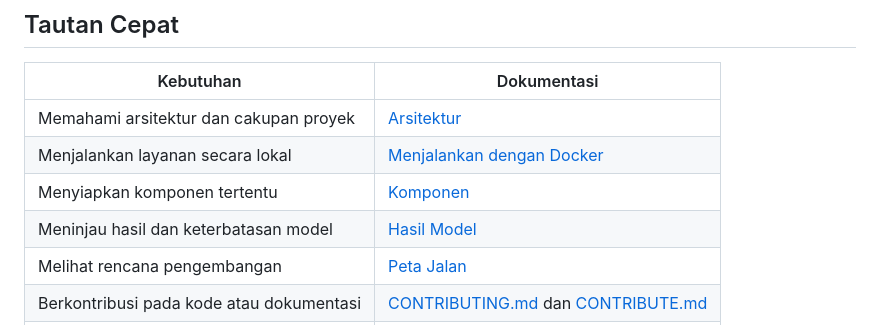
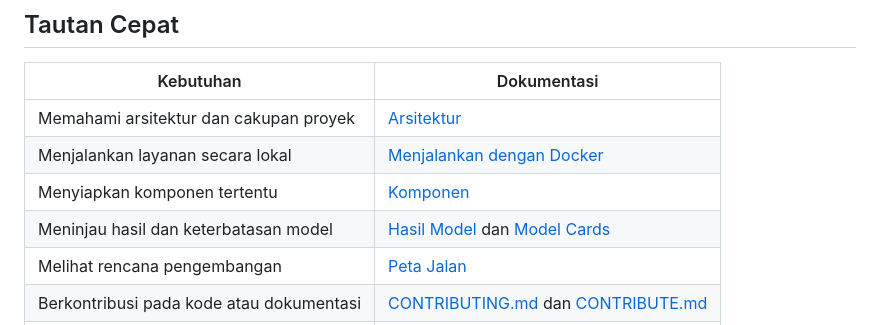
Before and after one commit to fcreatenew/hr-intelligence-system, a Markdown page: README.md, the part around the change. Rendered like a GitHub page.

Commit message:
docs(ml): link model cards from main readme

```diff
--- a/README.md
+++ b/README.md
@@ -32,7 +32,7 @@ Proyek ini bermula dari **prediksi pergantian karyawan** dan berkembang menjadi
 | Memahami arsitektur dan cakupan proyek | [Arsitektur](#arsitektur) |
 | Menjalankan layanan secara lokal | [Menjalankan dengan Docker](#menjalankan-dengan-docker) |
 | Menyiapkan komponen tertentu | [Komponen](#komponen) |
-| Meninjau hasil dan keterbatasan model | [Hasil Model](./MODEL_RESULTS.md) |
+| Meninjau hasil dan keterbatasan model | [Hasil Model](./MODEL_RESULTS.md) dan [Model Cards](./models/model_cards/README.md) |
 | Melihat rencana pengembangan | [Peta Jalan](./ROADMAP.md) |
 | Berkontribusi pada kode atau dokumentasi | [CONTRIBUTING.md](./CONTRIBUTING.md) dan [CONTRIBUTE.md](./CONTRIBUTE.md) |
 | Melaporkan masalah keamanan | [Kebijakan Keamanan](./SECURITY.md) |
```
